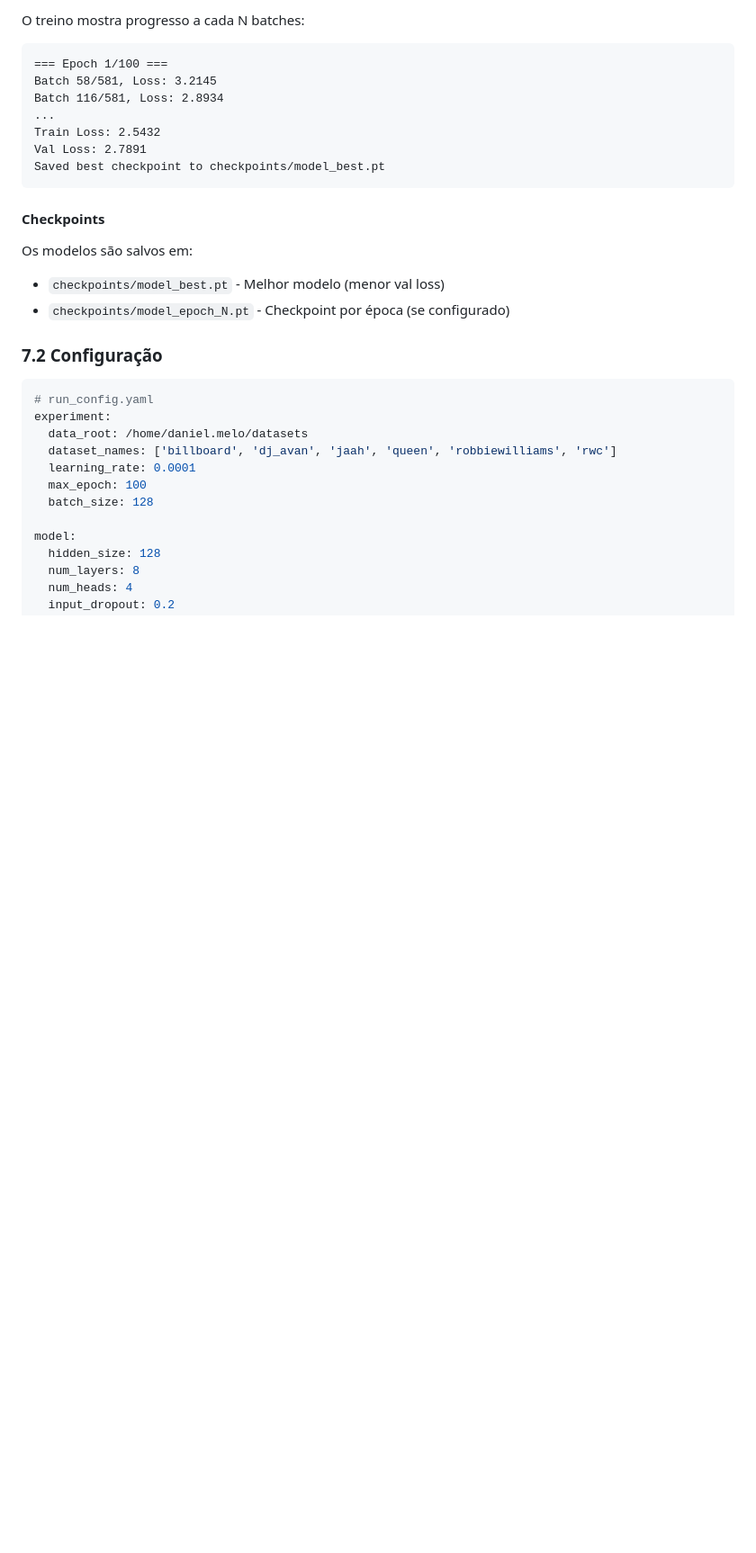
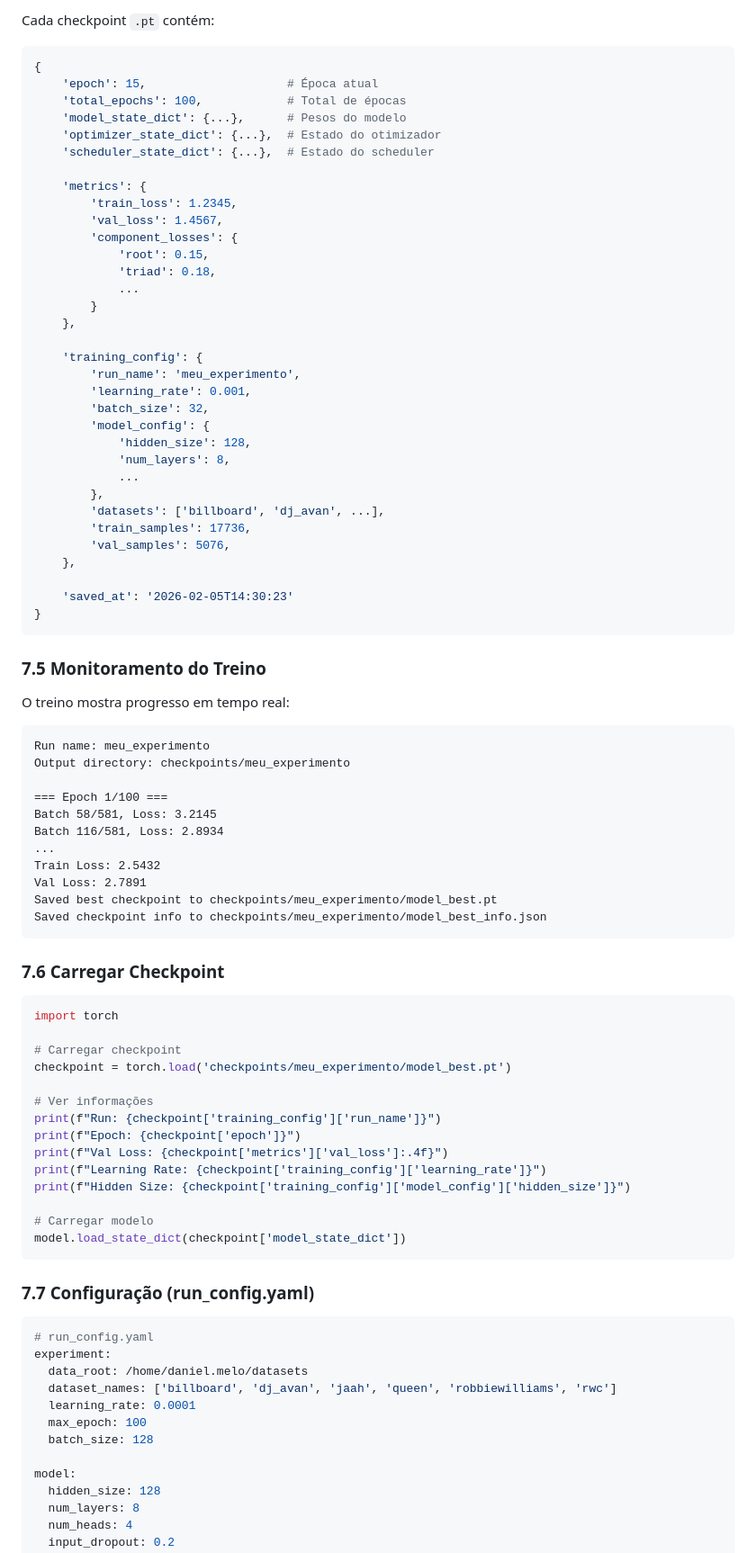
Before and after one commit to biabcaval/chords_recog, a Markdown page: BTC-ISMIR19/docs/PIPELINE_DOCUMENTATION.md, the part around one of its changes. Shown at 90% size. GitHub-like rendering; blank space fills up the shorter version.

````diff
--- a/BTC-ISMIR19/docs/PIPELINE_DOCUMENTATION.md
+++ b/BTC-ISMIR19/docs/PIPELINE_DOCUMENTATION.md
@@ -500,23 +553,80 @@ python train_decomposed.py --config meu_config.yaml
 
-O treino mostra progresso a cada N batches:
+Cada checkpoint `.pt` contém:
+
+```python
+{
+    'epoch': 15,                    # Época atual
+    'total_epochs': 100,            # Total de épocas
+    'model_state_dict': {...},      # Pesos do modelo
+    'optimizer_state_dict': {...},  # Estado do otimizador
+    'scheduler_state_dict': {...},  # Estado do scheduler
+
+    'metrics': {
+        'train_loss': 1.2345,
+        'val_loss': 1.4567,
+        'component_losses': {
+            'root': 0.15,
+            'triad': 0.18,
+            ...
+        }
+    },
+
+    'training_config': {
+        'run_name': 'meu_experimento',
+        'learning_rate': 0.001,
+        'batch_size': 32,
+        'model_config': {
+            'hidden_size': 128,
+            'num_layers': 8,
+            ...
+        },
+        'datasets': ['billboard', 'dj_avan', ...],
+        'train_samples': 17736,
+        'val_samples': 5076,
+    },
+
+    'saved_at': '2026-02-05T14:30:23'
+}
+```
+
+### 7.5 Monitoramento do Treino
+
+O treino mostra progresso em tempo real:
 
 ```
+Run name: meu_experimento
+Output directory: checkpoints/meu_experimento
+
 === Epoch 1/100 ===
 Batch 58/581, Loss: 3.2145
 Batch 116/581, Loss: 2.8934
 ...
 Train Loss: 2.5432
 Val Loss: 2.7891
-Saved best checkpoint to checkpoints/model_best.pt
+Saved best checkpoint to checkpoints/meu_experimento/model_best.pt
+Saved checkpoint info to checkpoints/meu_experimento/model_best_info.json
 ```
 
-#### Checkpoints
+### 7.6 Carregar Checkpoint
 
-Os modelos são salvos em:
-- `checkpoints/model_best.pt` - Melhor modelo (menor val loss)
-- `checkpoints/model_epoch_N.pt` - Checkpoint por época (se configurado)
+```python
+import torch
 
-### 7.2 Configuração
+# Carregar checkpoint
+checkpoint = torch.load('checkpoints/meu_experimento/model_best.pt')
+
+# Ver informações
+print(f"Run: {checkpoint['training_config']['run_name']}")
+print(f"Epoch: {checkpoint['epoch']}")
+print(f"Val Loss: {checkpoint['metrics']['val_loss']:.4f}")
+print(f"Learning Rate: {checkpoint['training_config']['learning_rate']}")
+print(f"Hidden Size: {checkpoint['training_config']['model_config']['hidden_size']}")
+
+# Carregar modelo
+model.load_state_dict(checkpoint['model_state_dict'])
+```
+
+### 7.7 Configuração (run_config.yaml)
 
 ```yaml
 # run_config.yaml
````
Also changed, not shown: other parts of BTC-ISMIR19/docs/PIPELINE_DOCUMENTATION.md (+65 -12 lines).
